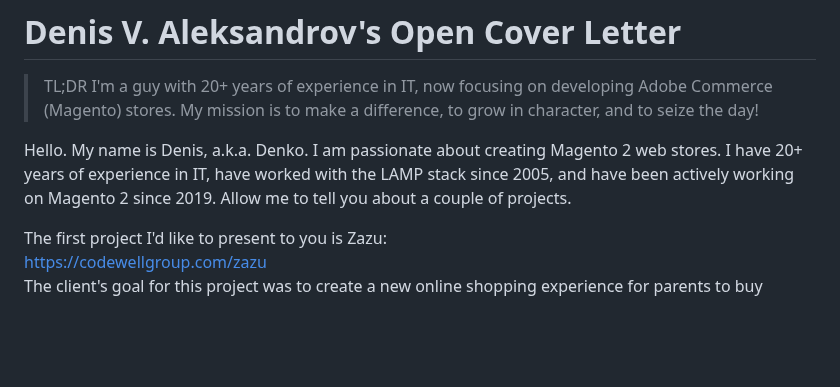
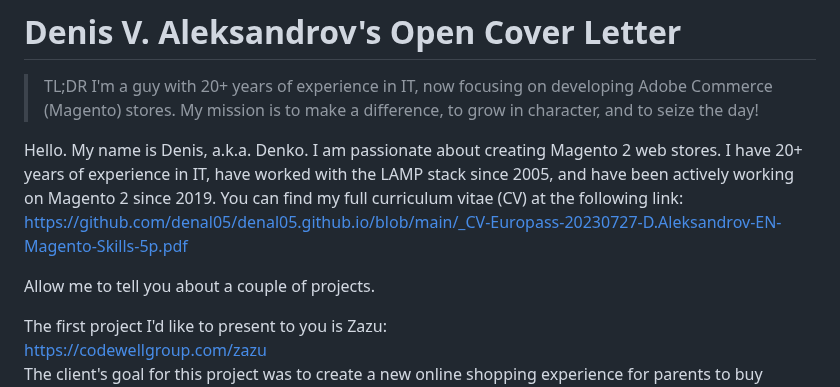
Before and after one commit to denal05/denal05.github.io, a Markdown page: README.md, the part around the change. Drawn GitHub-style; blank space fills up the shorter version.

Commit message:
Added a link to my updated CV.

```diff
--- a/README.md
+++ b/README.md
@@ -3,7 +3,9 @@
 > TL;DR
 > I'm a guy with 20+ years of experience in IT, now focusing on developing Adobe Commerce (Magento) stores. My mission is to make a difference, to grow in character, and to seize the day!
 
-Hello. My name is Denis, a.k.a. Denko. I am passionate about creating Magento 2 web stores. I have 20+ years of experience in IT, have worked with the LAMP stack since 2005, and have been actively working on Magento 2 since 2019. Allow me to tell you about a couple of projects.
+Hello. My name is Denis, a.k.a. Denko. I am passionate about creating Magento 2 web stores. I have 20+ years of experience in IT, have worked with the LAMP stack since 2005, and have been actively working on Magento 2 since 2019. You can find my full curriculum vitae (CV) at the following link: [https://github.com/denal05/denal05.github.io/blob/main/_CV-Europass-20230727-D.Aleksandrov-EN-Magento-Skills-5p.pdf](_CV-Europass-20230727-D.Aleksandrov-EN-Magento-Skills-5p.pdf)
+
+Allow me to tell you about a couple of projects.
 
 The first project I'd like to present to you is Zazu:
 [https://codewellgroup.com/zazu](https://codewellgroup.com/zazu)
```
